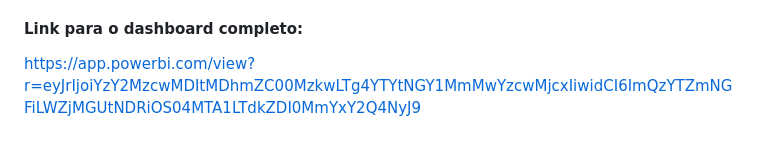
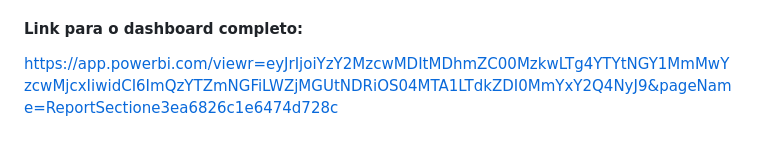
Before and after one commit to vivianepatricia/dashboard-hashtag-eletro, a Markdown page: README.md, the part around the change. GitHub-like rendering.

Commit message:
correto README.md

```diff
--- a/README.md
+++ b/README.md
@@ -99,4 +99,4 @@ ________________________________________
 -	Módulo específico para devoluções (impacto financeiro e ranking por marca)
 
 #### Link para o dashboard completo:
-https://app.powerbi.com/view?r=eyJrIjoiYzY2MzcwMDItMDhmZC00MzkwLTg4YTYtNGY1MmMwYzcwMjcxIiwidCI6ImQzYTZmNGFiLWZjMGUtNDRiOS04MTA1LTdkZDI0MmYxY2Q4NyJ9
+https://app.powerbi.com/viewr=eyJrIjoiYzY2MzcwMDItMDhmZC00MzkwLTg4YTYtNGY1MmMwYzcwMjcxIiwidCI6ImQzYTZmNGFiLWZjMGUtNDRiOS04MTA1LTdkZDI0MmYxY2Q4NyJ9&pageName=ReportSectione3ea6826c1e6474d728c
```
